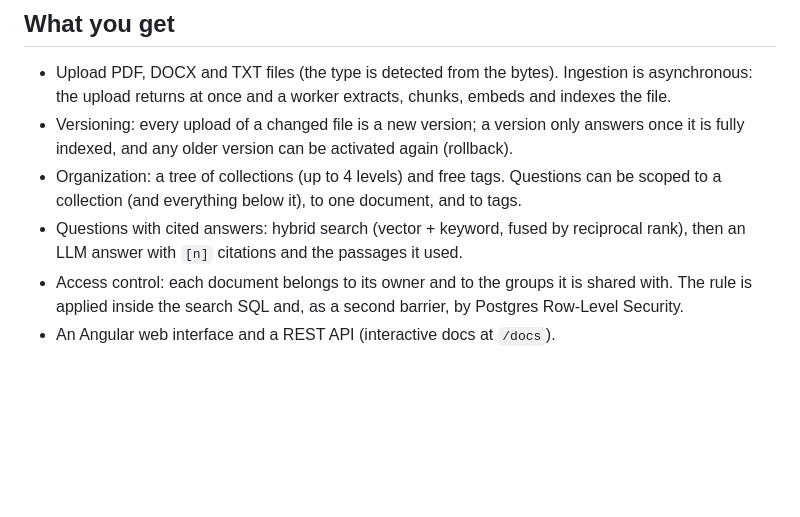
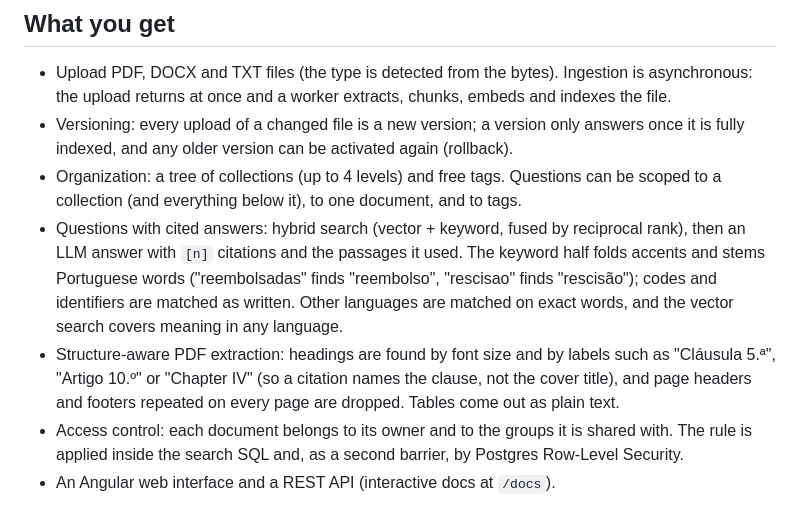
Before and after one commit to jnascimentogcc/macedon, a Markdown page: README.md, the part around one of its changes. Drawn GitHub-style; blank space fills up the shorter version.

```diff
--- a/README.md
+++ b/README.md
@@ -25,7 +25,8 @@ Anyone adopting the project can configure other providers, and the responsibilit
 - Upload PDF, DOCX and TXT files (the type is detected from the bytes). Ingestion is asynchronous: the upload returns at once and a worker extracts, chunks, embeds and indexes the file.
 - Versioning: every upload of a changed file is a new version; a version only answers once it is fully indexed, and any older version can be activated again (rollback).
 - Organization: a tree of collections (up to 4 levels) and free tags. Questions can be scoped to a collection (and everything below it), to one document, and to tags.
-- Questions with cited answers: hybrid search (vector + keyword, fused by reciprocal rank), then an LLM answer with `[n]` citations and the passages it used.
+- Questions with cited answers: hybrid search (vector + keyword, fused by reciprocal rank), then an LLM answer with `[n]` citations and the passages it used. The keyword half folds accents and stems Portuguese words ("reembolsadas" finds "reembolso", "rescisao" finds "rescisão"); codes and identifiers are matched as written. Other languages are matched on exact words, and the vector search covers meaning in any language.
+- Structure-aware PDF extraction: headings are found by font size and by labels such as "Cláusula 5.ª", "Artigo 10.º" or "Chapter IV" (so a citation names the clause, not the cover title), and page headers and footers repeated on every page are dropped. Tables come out as plain text.
 - Access control: each document belongs to its owner and to the groups it is shared with. The rule is applied inside the search SQL and, as a second barrier, by Postgres Row-Level Security.
 - An Angular web interface and a REST API (interactive docs at `/docs`).
 
```
Also changed, not shown: other parts of README.md (+23 -7 lines), CLAUDE.md (+1 -1 lines), docs/icongraph.jpeg (added), 2 other files.
